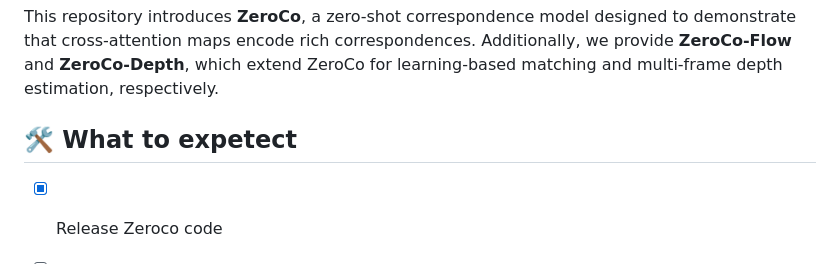
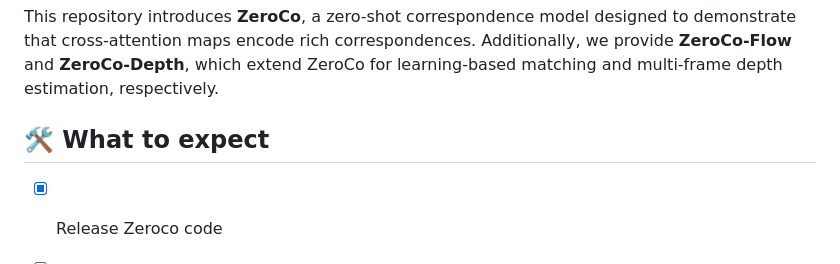
Before and after one commit to cvlab-kaist/ZeroCo, a Markdown page: README.md, the part around the change. Drawn GitHub-style.

```diff
--- a/README.md
+++ b/README.md
@@ -21,7 +21,7 @@ In this work, we explore a novel perspective on cross-view completion learning b
 
 This repository introduces <strong>ZeroCo</strong>, a zero-shot correspondence model designed to demonstrate that cross-attention maps encode rich correspondences. Additionally, we provide <strong>ZeroCo-Flow</strong> and <strong>ZeroCo-Depth</strong>, which extend ZeroCo for learning-based matching and multi-frame depth estimation, respectively.
 
-## 🛠️ What to expetect
+## 🛠️ What to expect
 
 - [x] Release Zeroco code
 - [ ] Release Zeroco-flow and Zeroco-depth code
```
